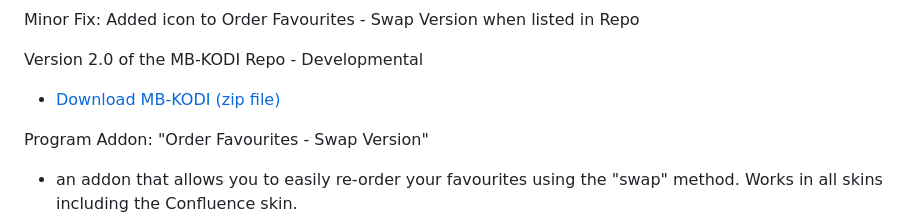
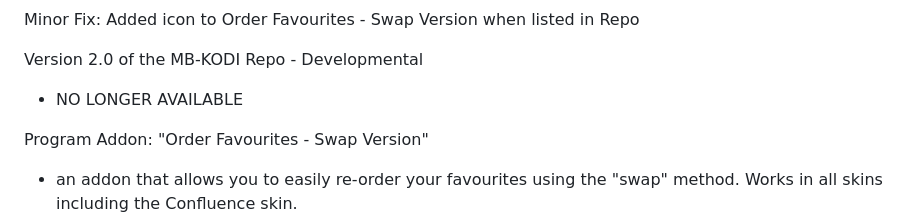
Before and after one commit to M-Borsch/MB-KODI, a Markdown page: README.md, the part around the change. Drawn GitHub-style.

```diff
--- a/README.md
+++ b/README.md
@@ -26,7 +26,7 @@ Version 2.1 of the MB-KODI Repo - Developmental
 Minor Fix: Added icon to Order Favourites - Swap Version when listed in Repo
 
 Version 2.0 of the MB-KODI Repo - Developmental
--  <a href="https://m-borsch.github.io/repository.kodi.mb/repository.kodi.mb-2.0.zip">Download MB-KODI (zip file)</a>
+-  NO LONGER AVAILABLE
 
 Program Addon: "Order Favourites - Swap Version"
 - an addon that allows you to easily re-order your favourites using the "swap" method. Works in all skins including the Confluence skin.
```
